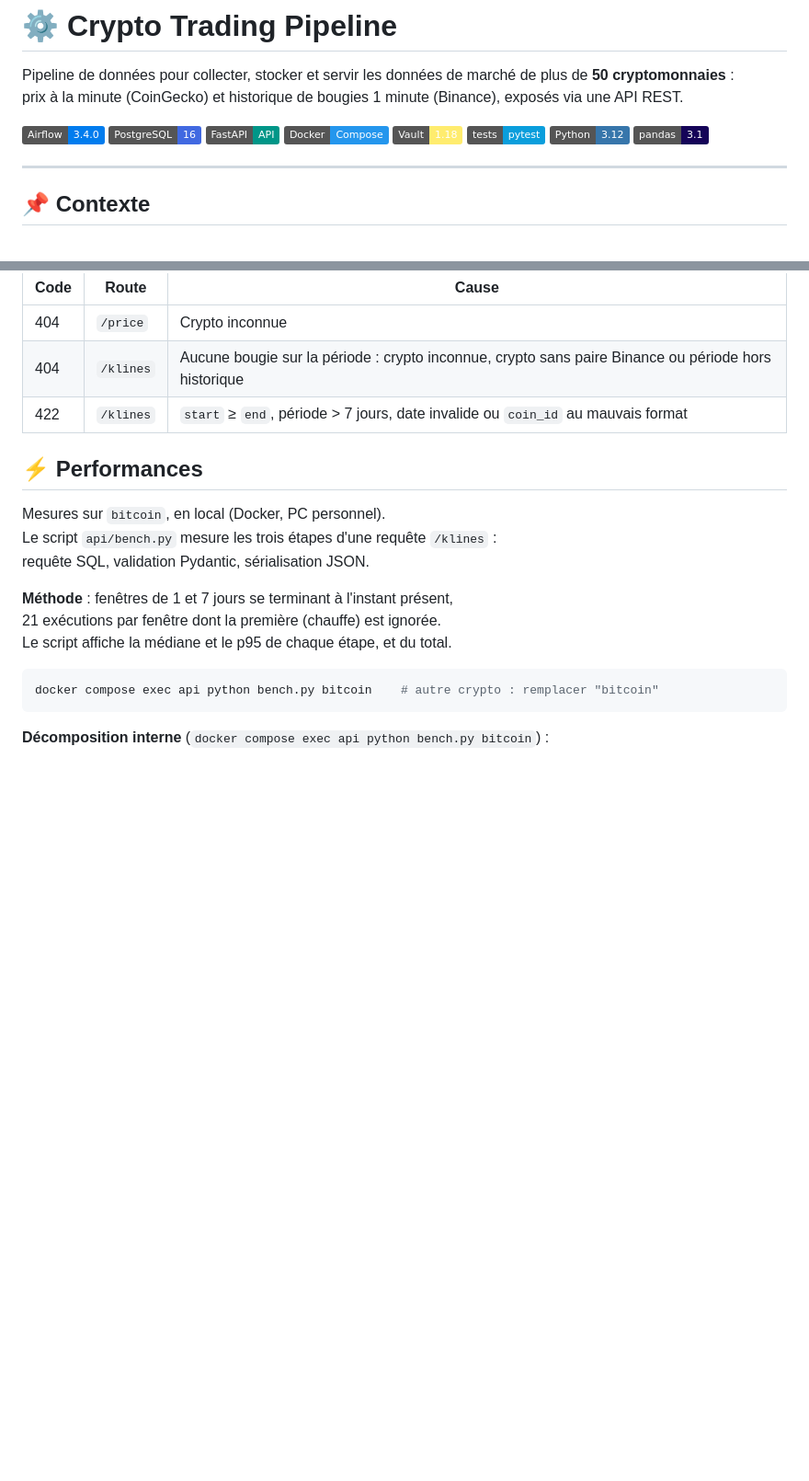
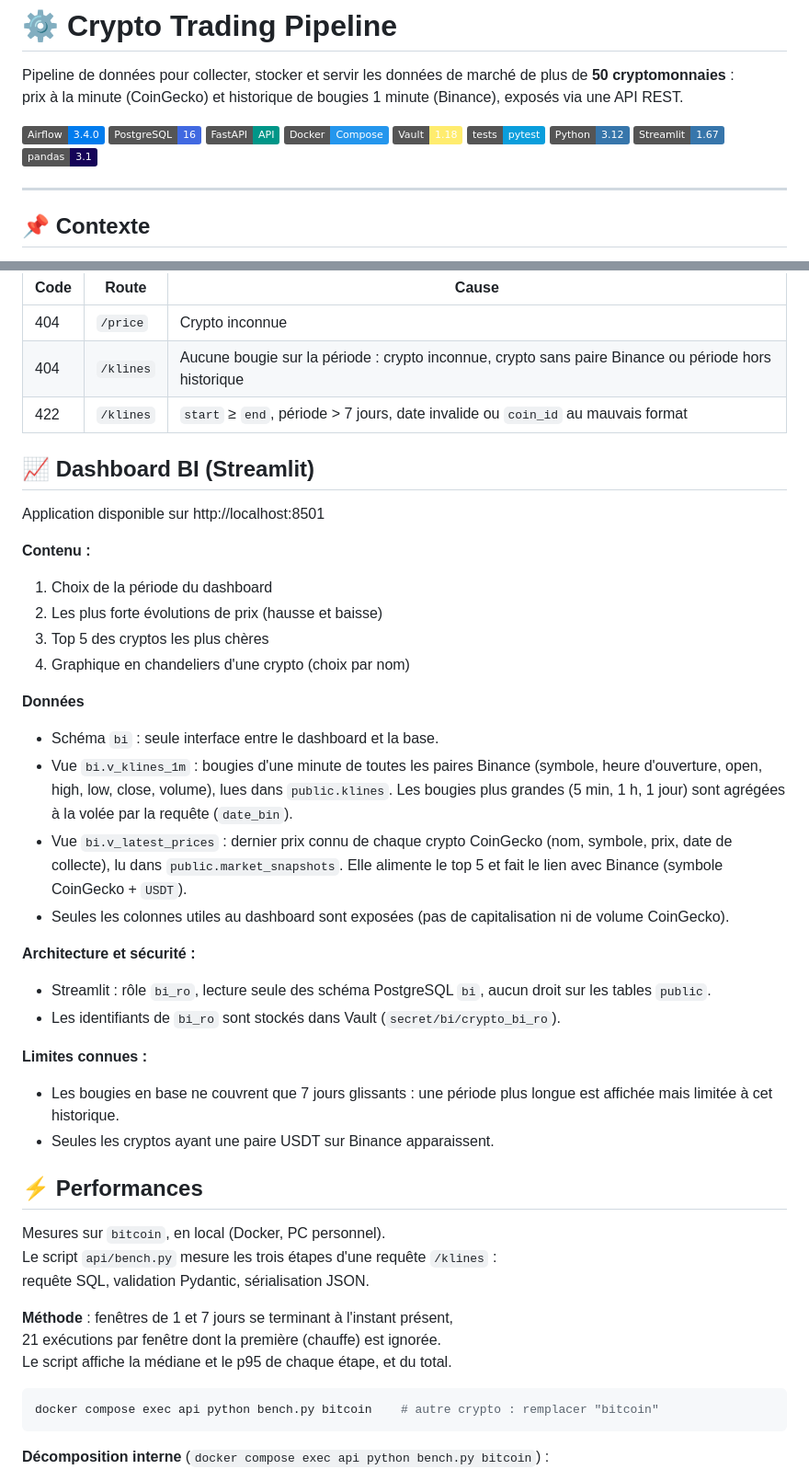
Before and after one commit to FrancoisDumont30/crypto_data, a Markdown page: README.md, 2 parts joined by grey strips. Shown at 92% size. GitHub-like rendering; badges without logos; blank space fills up the shorter version.

```diff
--- a/README.md
+++ b/README.md
@@ -10,6 +10,7 @@ prix à la minute (CoinGecko) et historique de bougies 1 minute (Binance), expos
 ![Vault](https://img.shields.io/badge/Vault-1.18-FFEC6E?logo=vault&logoColor=black)
 ![Tests](https://img.shields.io/badge/tests-pytest-0A9EDC?logo=pytest&logoColor=white)
 ![Python](https://img.shields.io/badge/Python-3.12-3776AB?logo=python&logoColor=white)
+![Streamlit](https://img.shields.io/badge/Streamlit-1.67-3776AB?logo=Streamlit&logoColor=white)
 ![pandas](https://img.shields.io/badge/pandas-3.1-150458?logo=pandas&logoColor=white)
 
 ---
@@ -289,6 +299,30 @@ curl "http://localhost:8000/klines/bitcoin?start=2026-11-20T09:00:00Z&end=2026-1
 | 422 | `/klines` | `start` ≥ `end`, période > 7 jours, date invalide ou `coin_id` au mauvais format |
 
 
+## 📈 Dashboard BI (Streamlit)
+
+Application disponible sur http://localhost:8501
+
+**Contenu :**
+1. Choix de la période du dashboard
+2. Les plus forte évolutions de prix (hausse et baisse)
+3. Top 5 des cryptos les plus chères
+4. Graphique en chandeliers d'une crypto (choix par nom)
+
+**Données**
+- Schéma `bi` : seule interface entre le dashboard et la base.
+- Vue `bi.v_klines_1m` : bougies d'une minute de toutes les paires Binance (symbole, heure d'ouverture, open, high, low, close, volume), lues dans `public.klines`. Les bougies plus grandes (5 min, 1 h, 1 jour) sont agrégées à la volée par la requête (`date_bin`).
+- Vue `bi.v_latest_prices` : dernier prix connu de chaque crypto CoinGecko (nom, symbole, prix, date de collecte), lu dans `public.market_snapshots`. Elle alimente le top 5 et fait le lien avec Binance (symbole CoinGecko + `USDT`).
+- Seules les colonnes utiles au dashboard sont exposées (pas de capitalisation ni de volume CoinGecko).
+
+**Architecture et sécurité :**
+- Streamlit : rôle `bi_ro`, lecture seule des schéma PostgreSQL `bi`, aucun droit sur les tables `public`.
+- Les identifiants de `bi_ro` sont stockés dans Vault (`secret/bi/crypto_bi_ro`).
+
+**Limites connues :**
+- Les bougies en base ne couvrent que 7 jours glissants : une période plus longue est affichée mais limitée à cet historique.
+- Seules les cryptos ayant une paire USDT sur Binance apparaissent.
+
 ## ⚡ Performances
 Mesures sur `bitcoin`, en local (Docker, PC personnel).
 Le script `api/bench.py` mesure les trois étapes d'une requête `/klines` :
```
Also changed, not shown: other parts of README.md (+11 -2 lines), img/architecture.jpg, 2 other files.
